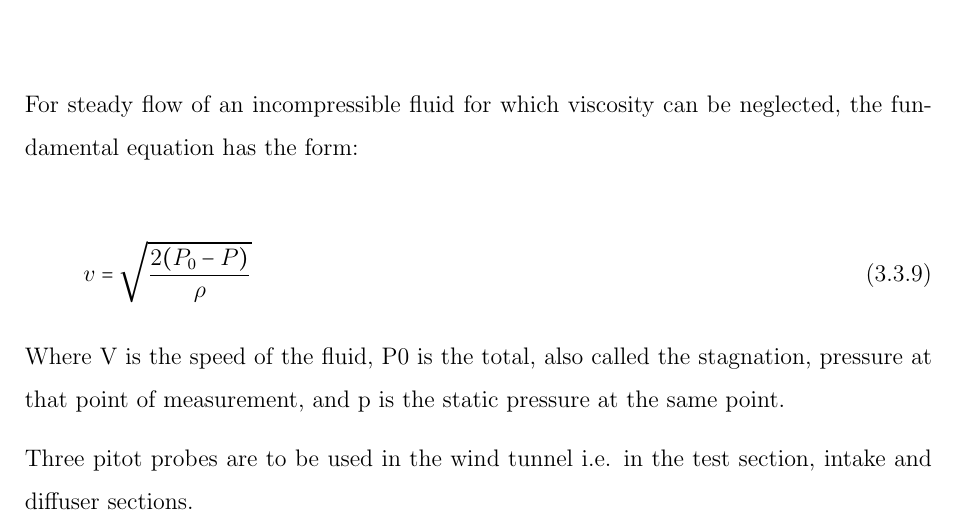
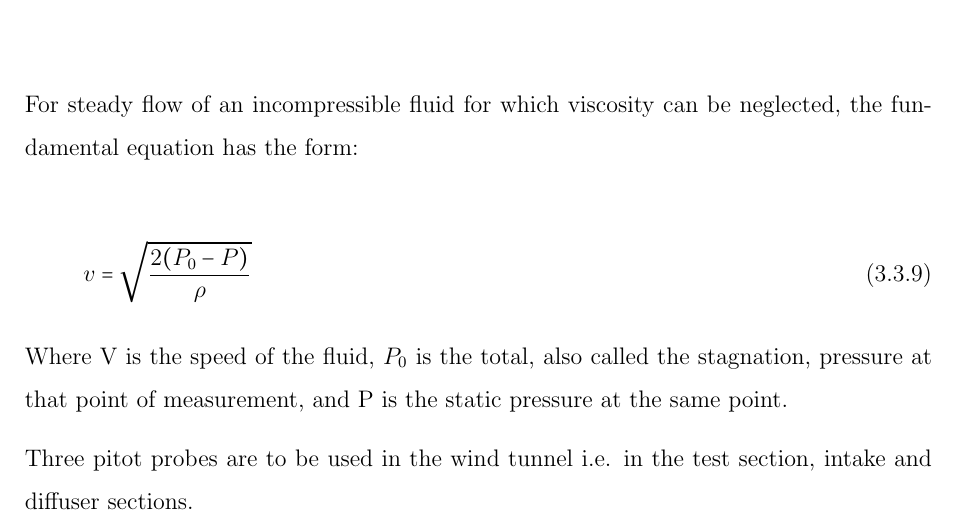
Before and after one commit to SammyOina/stewart-platform, a LaTeX thesis (interim-report/Main_file.tex, which reads interim-report/Files/Chapter3.tex): part of page 58 of 91, cut so that both start at the same text. Compiled offline with pdfLaTeX.

Commit message:
Equation
I hope you meant "P" is the static pressure

```diff
--- a/interim-report/Files/Chapter3.tex
+++ b/interim-report/Files/Chapter3.tex
@@ -677,7 +677,7 @@ For steady flow of an incompressible fluid for which viscosity can be neglected,
 	v = \sqrt{\frac{2(P_{0} - P)}{\rho}}
 \end{equation}
 
-Where V is the speed of the fluid, P0 is the total, also called the stagnation, pressure at that point of measurement, and p is the static pressure at the same point.
+Where V is the speed of the fluid, $P_{0}$ is the total, also called the stagnation, pressure at that point of measurement, and P is the static pressure at the same point.
 
 Three pitot probes are to be used in the wind tunnel i.e. in the test section, intake and diffuser sections.
 
```
